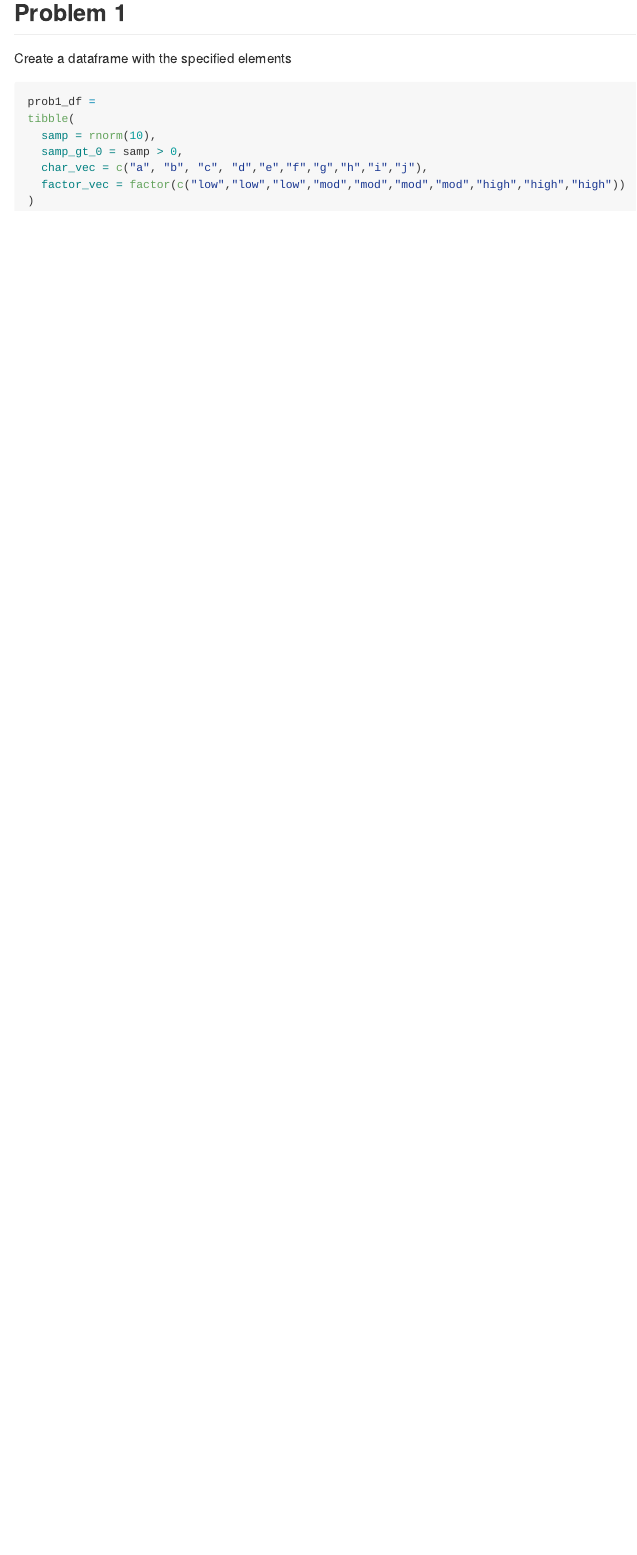
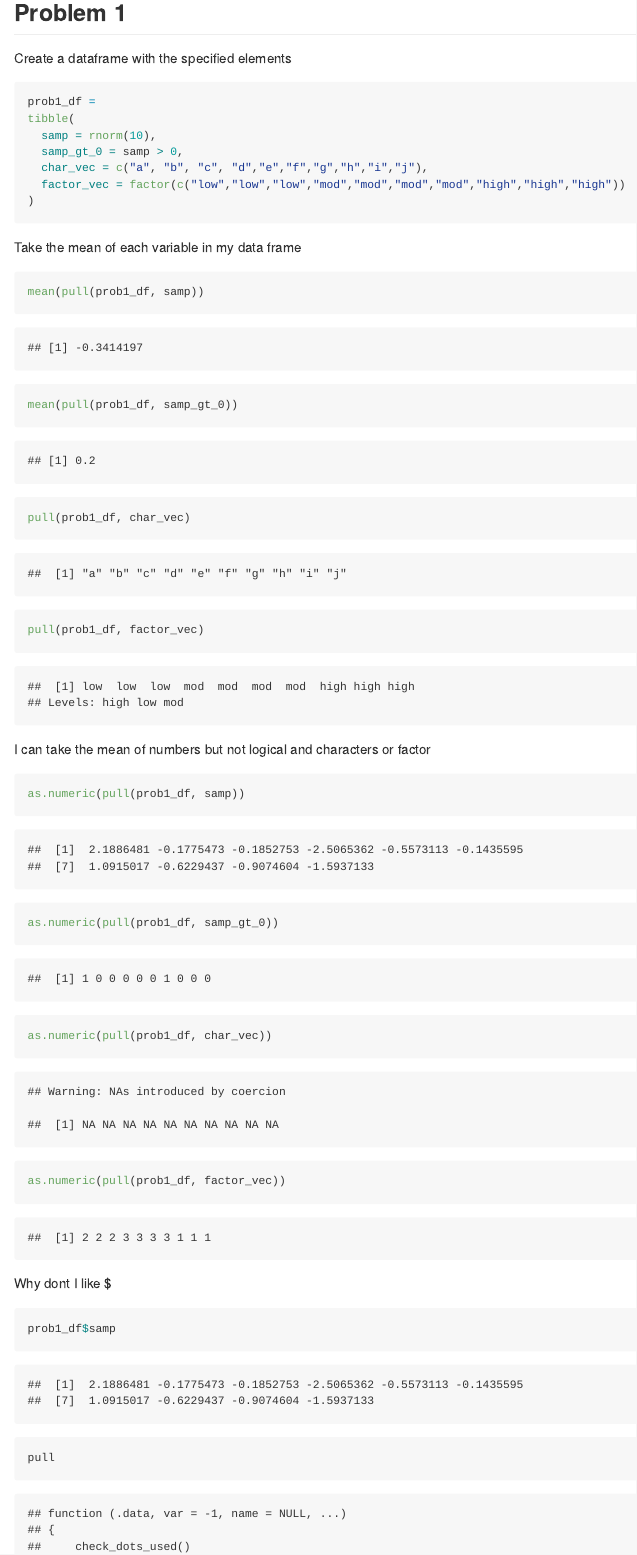
Before and after one commit to mwp2123/homework_1, an R Markdown document (p8105_hw1_mwp2123.Rmd): the page in a window 1100 px wide, from 520 px down. Rendered offline with R 4.5, knitr and Pandoc, with nearby package versions; code that draws random numbers runs with fixed seeds of ours.

Commit message:
More sections

````diff
--- a/p8105_hw1_mwp2123.Rmd
+++ b/p8105_hw1_mwp2123.Rmd
@@ -23,3 +23,35 @@ tibble(
   factor_vec = factor(c("low","low","low","mod","mod","mod","mod","high","high","high"))
 )
 ```
+
+Take the mean of each variable in my data frame
+
+```{r}
+mean(pull(prob1_df, samp))
+mean(pull(prob1_df, samp_gt_0))
+pull(prob1_df, char_vec)
+pull(prob1_df, factor_vec)
+
+```
+
+I can take the mean of numbers but not logical and characters or factor
+
+```{r}
+as.numeric(pull(prob1_df, samp))
+as.numeric(pull(prob1_df, samp_gt_0))
+as.numeric(pull(prob1_df, char_vec))
+as.numeric(pull(prob1_df, factor_vec))
+
+```
+
+Why dont I like $
+
+```{r}
+prob1_df$samp
+
+pull
+
+```
+
+
+## Problem 2
````
